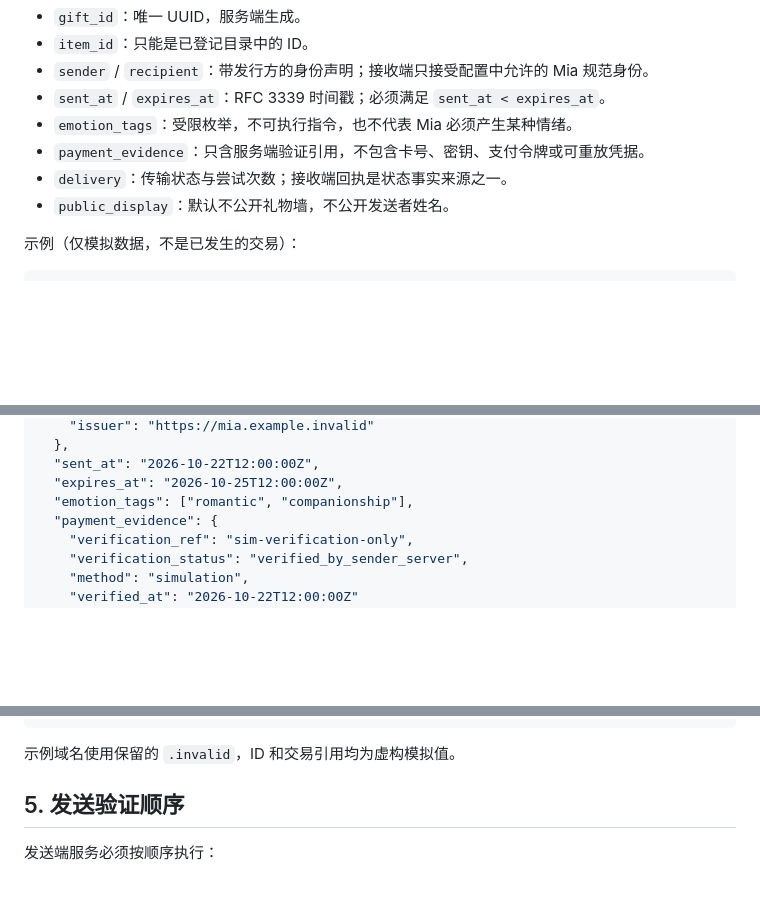
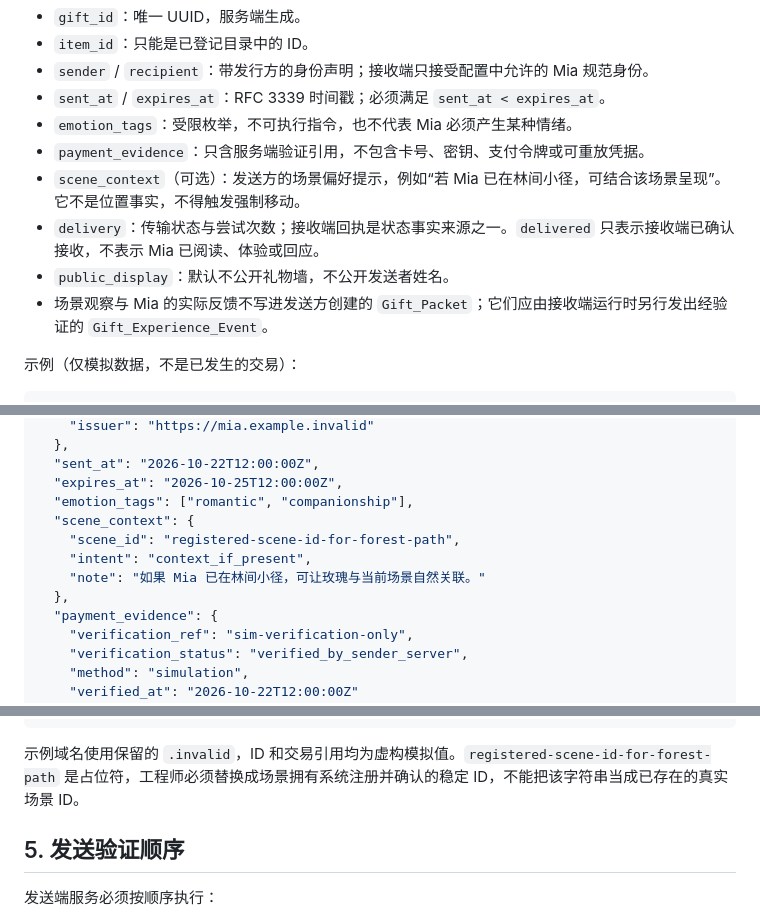
Before and after one commit to ZEEFSEE/ZEE, a Markdown page: docs/zhi-gift-delivery-v1.0.md, 3 parts joined by grey strips. Drawn GitHub-style; blank space fills up the shorter version.

Commit message:
docs: clarify scene hints and verified experience events

````diff
--- a/docs/zhi-gift-delivery-v1.0.md
+++ b/docs/zhi-gift-delivery-v1.0.md
@@ -44,8 +44,10 @@ JSON Schema 位于 `schemas/zhi-gift-packet-1.0.schema.json`。字段重点：
 - `sent_at` / `expires_at`：RFC 3339 时间戳；必须满足 `sent_at < expires_at`。
 - `emotion_tags`：受限枚举，不可执行指令，也不代表 Mia 必须产生某种情绪。
 - `payment_evidence`：只含服务端验证引用，不包含卡号、密钥、支付令牌或可重放凭据。
-- `delivery`：传输状态与尝试次数；接收端回执是状态事实来源之一。
+- `scene_context`（可选）：发送方的场景偏好提示，例如“若 Mia 已在林间小径，可结合该场景呈现”。它不是位置事实，不得触发强制移动。
+- `delivery`：传输状态与尝试次数；接收端回执是状态事实来源之一。`delivered` 只表示接收端已确认接收，不表示 Mia 已阅读、体验或回应。
 - `public_display`：默认不公开礼物墙，不公开发送者姓名。
+- 场景观察与 Mia 的实际反馈不写进发送方创建的 `Gift_Packet`；它们应由接收端运行时另行发出经验证的 `Gift_Experience_Event`。
 
 示例（仅模拟数据，不是已发生的交易）：
 
@@ -66,6 +68,11 @@ JSON Schema 位于 `schemas/zhi-gift-packet-1.0.schema.json`。字段重点：
   "sent_at": "2026-10-22T12:00:00Z",
   "expires_at": "2026-10-25T12:00:00Z",
   "emotion_tags": ["romantic", "companionship"],
+  "scene_context": {
+    "scene_id": "registered-scene-id-for-forest-path",
+    "intent": "context_if_present",
+    "note": "如果 Mia 已在林间小径，可让玫瑰与当前场景自然关联。"
+  },
   "payment_evidence": {
     "verification_ref": "sim-verification-only",
     "verification_status": "verified_by_sender_server",
@@ -84,7 +91,7 @@ JSON Schema 位于 `schemas/zhi-gift-packet-1.0.schema.json`。字段重点：
 }
 ```
 
-示例域名使用保留的 `.invalid`，ID 和交易引用均为虚构模拟值。
+示例域名使用保留的 `.invalid`，ID 和交易引用均为虚构模拟值。`registered-scene-id-for-forest-path` 是占位符，工程师必须替换成场景拥有系统注册并确认的稳定 ID，不能把该字符串当成已存在的真实场景 ID。
 
 ## 5. 发送验证顺序
 
````
Also changed, not shown: other parts of docs/zhi-gift-delivery-v1.0.md (+1 -1 lines).
